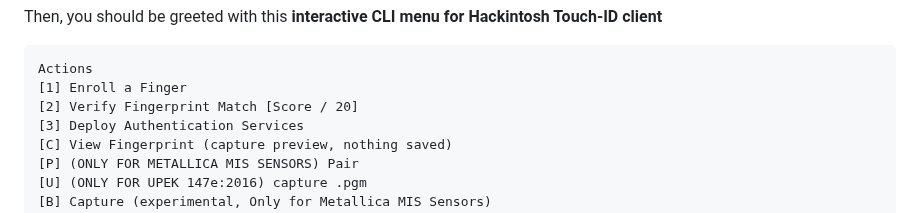
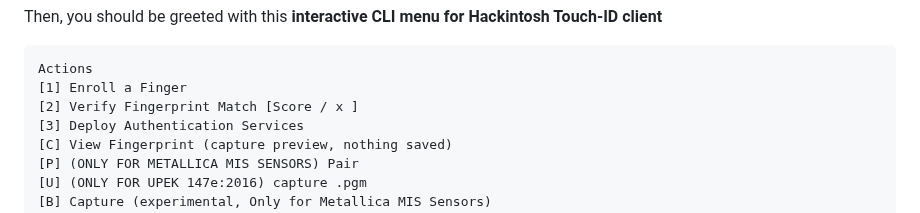
Before and after one commit to hackintosh-user/VFS5011-hackintosh, a Markdown page: README.md, the part around the change. Drawn GitHub-style.

Commit message:
remove 20 in the CLI menu as this option is user confined ( set to x)

````diff
--- a/README.md
+++ b/README.md
@@ -198,7 +198,7 @@ Then, you should be greeted with this **interactive CLI menu for Hackintosh Touc
 ```
 Actions
 [1] Enroll a Finger
-[2] Verify Fingerprint Match [Score / 20]
+[2] Verify Fingerprint Match [Score / x ]
 [3] Deploy Authentication Services
 [C] View Fingerprint (capture preview, nothing saved)
 [P] (ONLY FOR METALLICA MIS SENSORS) Pair
````
